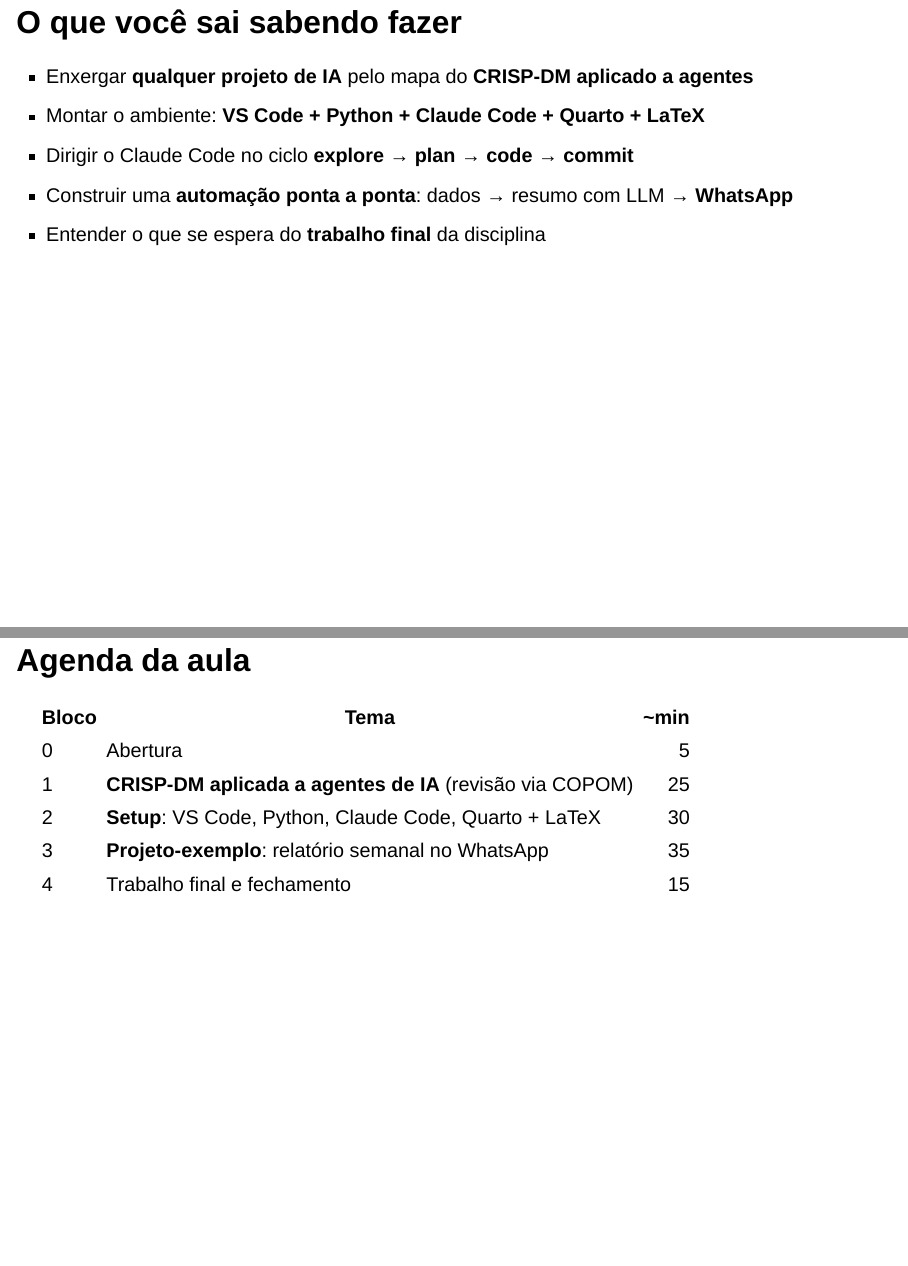
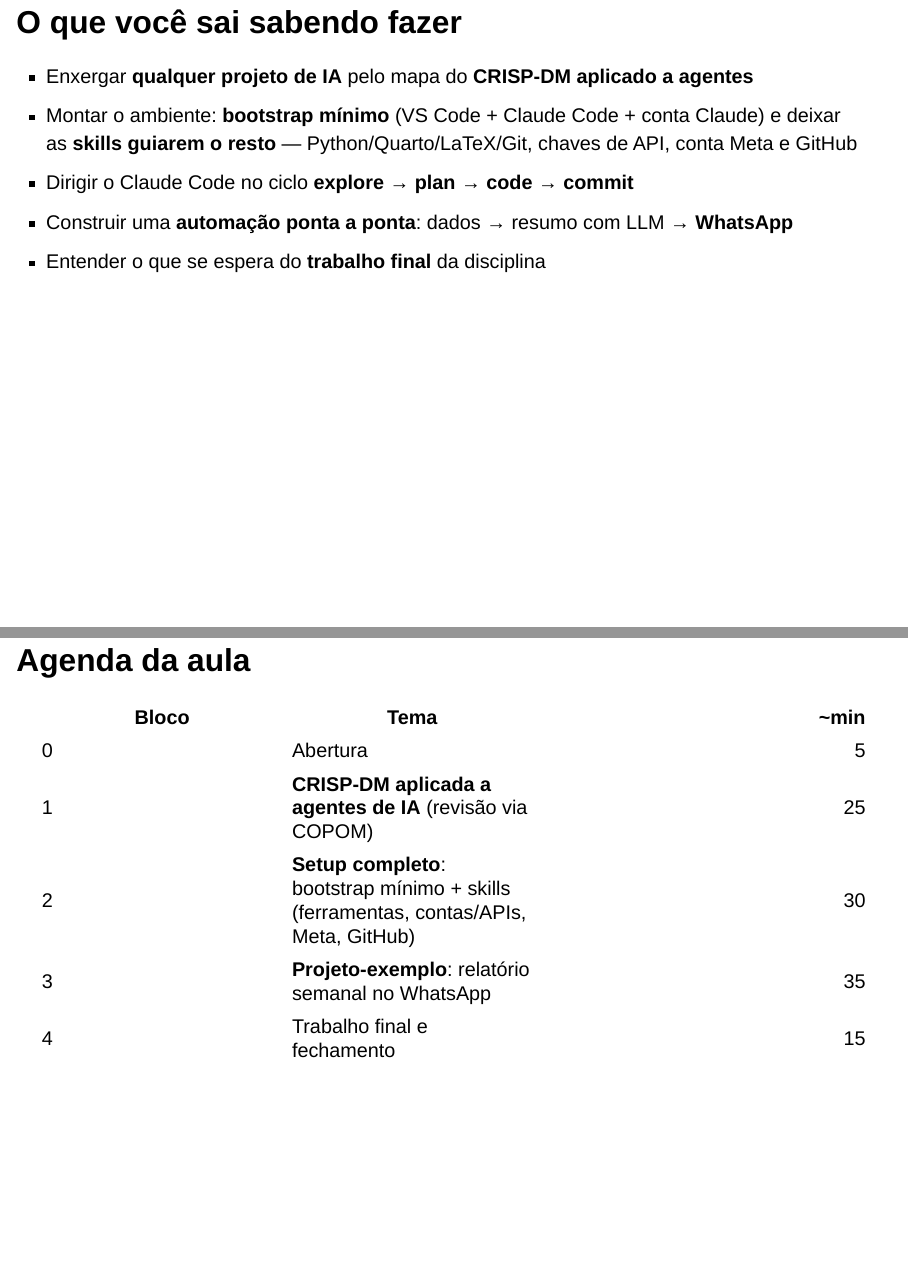
Before and after one commit to vitorwilher/mba-ai-applications, a Quarto document (index.qmd): pages 4 and 5 of 53, joined at a grey line. Rendered offline with R 4.5, knitr and Pandoc in place of Quarto, with nearby package versions; drawn as Slidy slides in place of the format the file asks for.

Commit message:
Alinha o setup em toda a apresentação (verdade completa desde o início)
- Abertura "O que você sai sabendo fazer": setup = bootstrap mínimo + skills
  guiando ferramentas, chaves de API, conta Meta e GitHub
- Agenda: bloco 2 vira "Setup completo" com contas/APIs/Meta/GitHub
- Slide das skills: setup-am descrita como guia do setup completo

Co-Authored-By: Claude Opus 4.8 (1M context) <noreply@anthropic.com>

```diff
--- a/index.qmd
+++ b/index.qmd
@@ -48,7 +48,8 @@ consolidar por repetição e deixar o aluno pronto para o trabalho final.
 ## O que você sai sabendo fazer
 
 - Enxergar **qualquer projeto de IA** pelo mapa do **CRISP-DM aplicado a agentes**
-- Montar o ambiente: **VS Code + Python + Claude Code + Quarto + LaTeX**
+- Montar o ambiente: **bootstrap mínimo** (VS Code + Claude Code + conta Claude) e deixar as
+  **skills guiarem o resto** — Python/Quarto/LaTeX/Git, chaves de API, conta Meta e GitHub
 - Dirigir o Claude Code no ciclo **explore → plan → code → commit**
 - Construir uma **automação ponta a ponta**: dados → resumo com LLM → **WhatsApp**
 - Entender o que se espera do **trabalho final** da disciplina
@@ -59,7 +60,7 @@ consolidar por repetição e deixar o aluno pronto para o trabalho final.
 |---|---|---:|
 | 0 | Abertura | 5 |
 | 1 | **CRISP-DM aplicada a agentes de IA** (revisão via COPOM) | 25 |
-| 2 | **Setup**: VS Code, Python, Claude Code, Quarto + LaTeX | 30 |
+| 2 | **Setup completo**: bootstrap mínimo + skills (ferramentas, contas/APIs, Meta, GitHub) | 30 |
 | 3 | **Projeto-exemplo**: relatório semanal no WhatsApp | 35 |
 | 4 | Trabalho final e fechamento | 15 |
 
```
Also changed, not shown: index.qmd (3 more changed lines), 1 other file.
